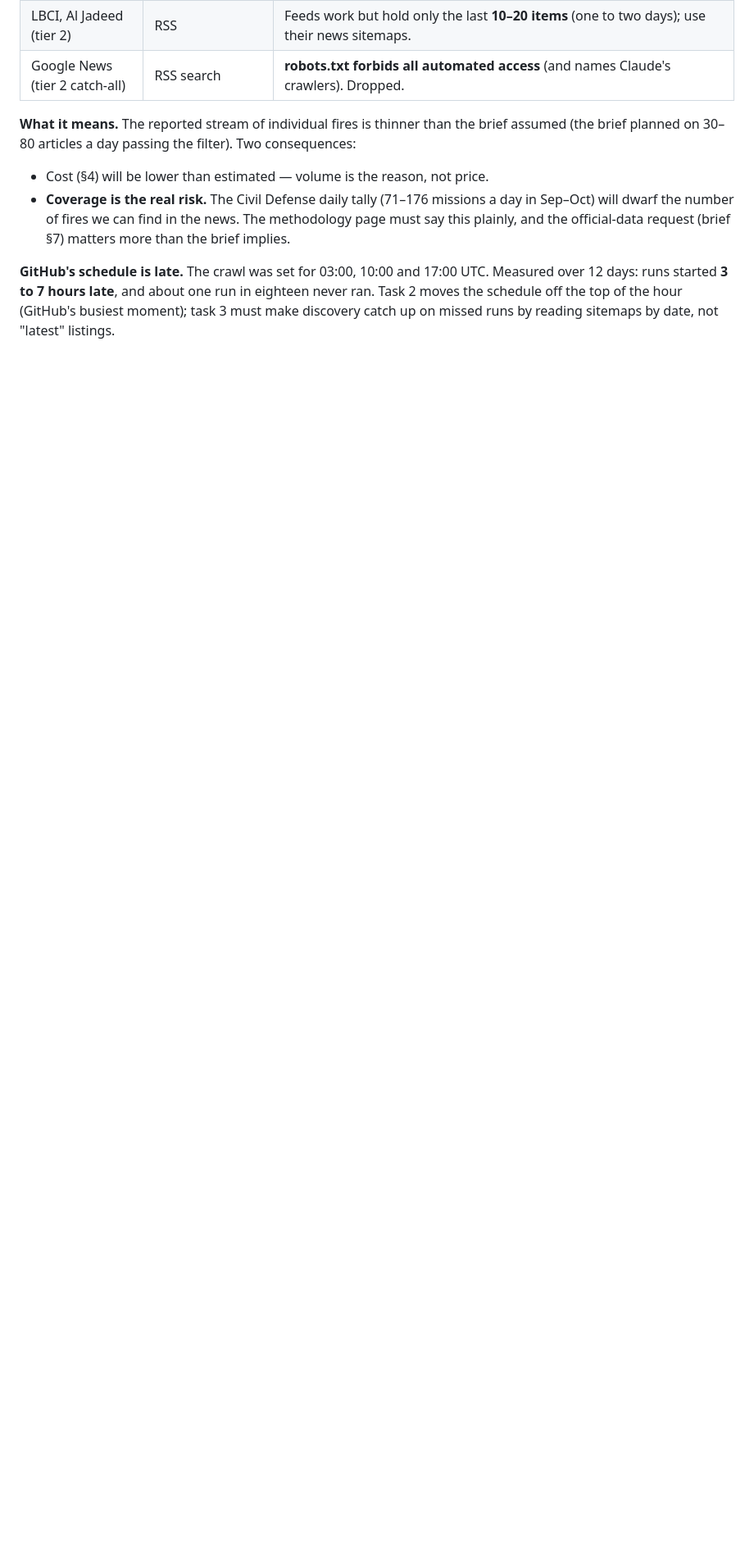
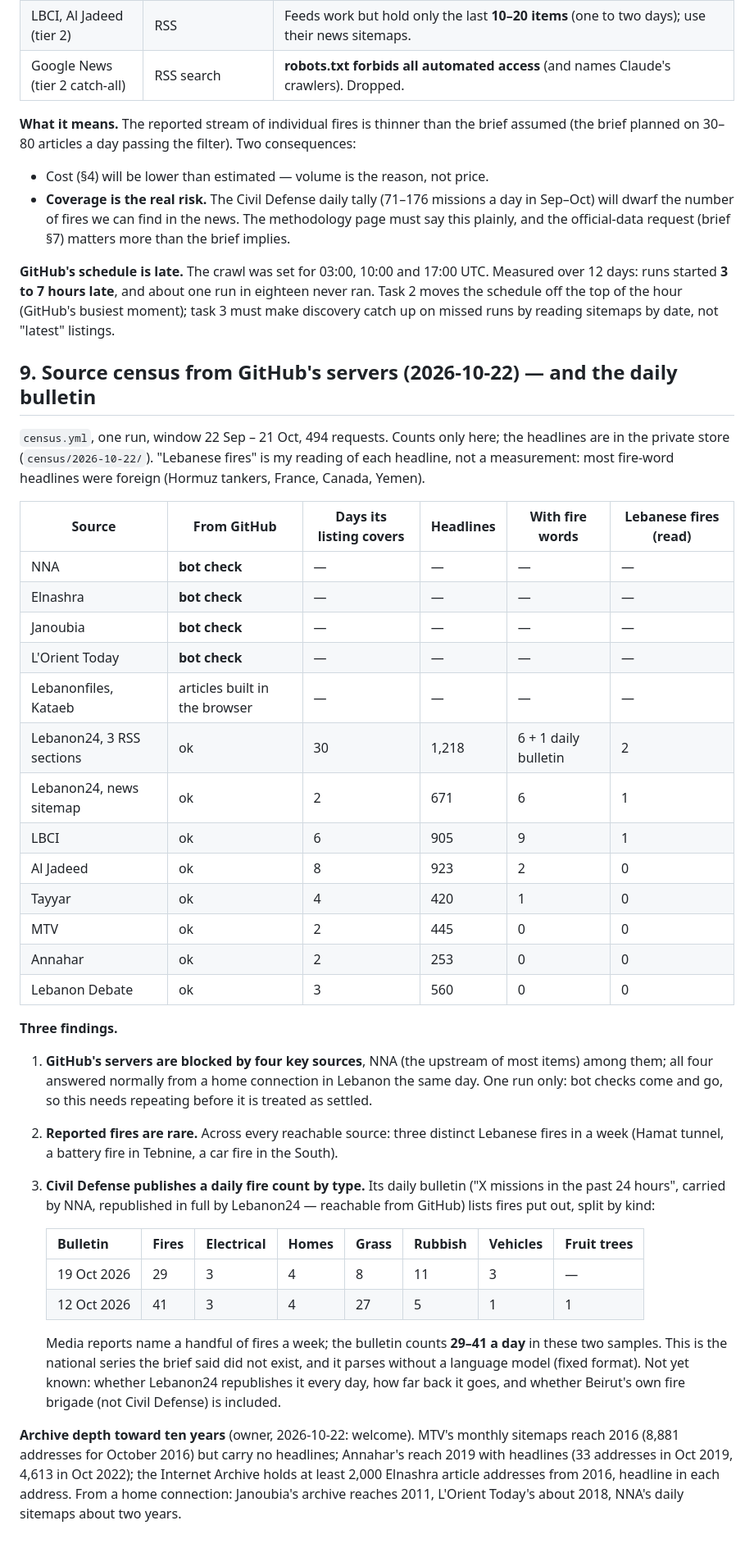
Before and after one commit to serge-netizen/lebanon-fire-incidents, a Markdown page: docs/BUILD_PLAN.md, the part around one of its changes. Shown at 82% size. Drawn GitHub-style; blank space fills up the shorter version.

Commit message:
docs: source census results and the Civil Defense daily bulletin
Co-Authored-By: Claude Opus 5.5 <noreply@anthropic.com>

```diff
--- a/docs/BUILD_PLAN.md
+++ b/docs/BUILD_PLAN.md
@@ -214,3 +214,51 @@ servers in task 3, because sites treat data-centre addresses differently.
 12 days: runs started **3 to 7 hours late**, and about one run in eighteen never ran. Task 2
 moves the schedule off the top of the hour (GitHub's busiest moment); task 3 must make discovery
 catch up on missed runs by reading sitemaps by date, not "latest" listings.
+
+## 9. Source census from GitHub's servers (2026-10-22) — and the daily bulletin
+
+`census.yml`, one run, window 22 Sep – 21 Oct, 494 requests. Counts only here; the headlines
+are in the private store (`census/2026-10-22/`). "Lebanese fires" is my reading of each headline,
+not a measurement: most fire-word headlines were foreign (Hormuz tankers, France, Canada, Yemen).
+
+| Source | From GitHub | Days its listing covers | Headlines | With fire words | Lebanese fires (read) |
+| --- | --- | --- | --- | --- | --- |
+| NNA | **bot check** | — | — | — | — |
+| Elnashra | **bot check** | — | — | — | — |
+| Janoubia | **bot check** | — | — | — | — |
+| L'Orient Today | **bot check** | — | — | — | — |
+| Lebanonfiles, Kataeb | articles built in the browser | — | — | — | — |
+| Lebanon24, 3 RSS sections | ok | 30 | 1,218 | 6 + 1 daily bulletin | 2 |
+| Lebanon24, news sitemap | ok | 2 | 671 | 6 | 1 |
+| LBCI | ok | 6 | 905 | 9 | 1 |
+| Al Jadeed | ok | 8 | 923 | 2 | 0 |
+| Tayyar | ok | 4 | 420 | 1 | 0 |
+| MTV | ok | 2 | 445 | 0 | 0 |
+| Annahar | ok | 2 | 253 | 0 | 0 |
+| Lebanon Debate | ok | 3 | 560 | 0 | 0 |
+
+**Three findings.**
+1. **GitHub's servers are blocked by four key sources**, NNA (the upstream of most items) among
+   them; all four answered normally from a home connection in Lebanon the same day. One run
+   only: bot checks come and go, so this needs repeating before it is treated as settled.
+2. **Reported fires are rare.** Across every reachable source: three distinct Lebanese fires in a
+   week (Hamat tunnel, a battery fire in Tebnine, a car fire in the South).
+3. **Civil Defense publishes a daily fire count by type.** Its daily bulletin ("X missions in the
+   past 24 hours", carried by NNA, republished in full by Lebanon24 — reachable from GitHub) lists
+   fires put out, split by kind:
+
+   | Bulletin | Fires | Electrical | Homes | Grass | Rubbish | Vehicles | Fruit trees |
+   | --- | --- | --- | --- | --- | --- | --- | --- |
+   | 19 Oct 2026 | 29 | 3 | 4 | 8 | 11 | 3 | — |
+   | 12 Oct 2026 | 41 | 3 | 4 | 27 | 5 | 1 | 1 |
+
+   Media reports name a handful of fires a week; the bulletin counts **29–41 a day** in these
+   two samples. This is the national series the brief said did not exist, and it parses without a
+   language model (fixed format). Not yet known: whether Lebanon24 republishes it every day, how
+   far back it goes, and whether Beirut's own fire brigade (not Civil Defense) is included.
+
+**Archive depth toward ten years** (owner, 2026-10-22: welcome). MTV's monthly sitemaps reach
+2016 (8,881 addresses for October 2016) but carry no headlines; Annahar's reach 2019 with
+headlines (33 addresses in Oct 2019, 4,613 in Oct 2022); the Internet Archive holds at least
+2,000 Elnashra article addresses from 2016, headline in each address. From a home connection:
+Janoubia's archive reaches 2011, L'Orient Today's about 2018, NNA's daily sitemaps about two years.
```
Also changed, not shown: other parts of docs/BUILD_PLAN.md (+1 -1 lines), BRIEF.md (+1 -0 lines).
